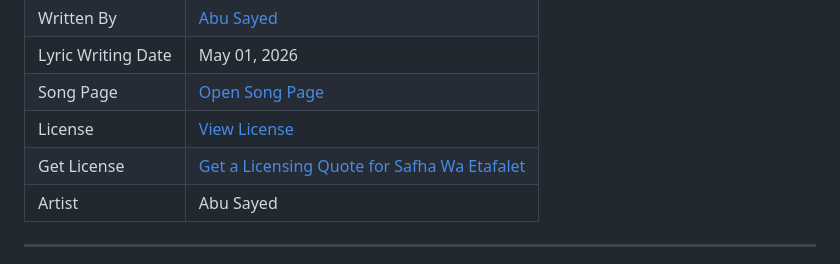
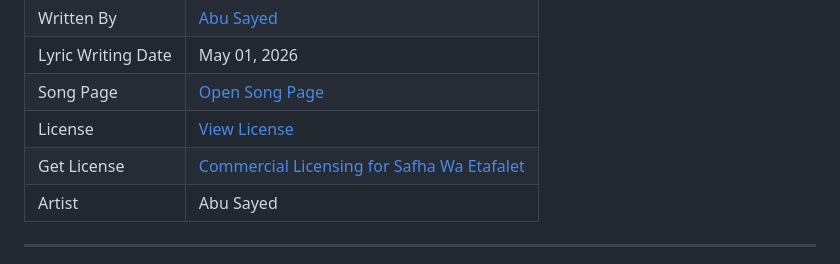
Before and after one commit to ImAbuSayed/safha-wa-etafalet, a Markdown page: README.md, the part around the change. GitHub-like rendering.

Commit message:
docs: update public README

```diff
--- a/README.md
+++ b/README.md
@@ -13,7 +13,7 @@
 | Lyric Writing Date | May 01, 2026 |
 | Song Page | [Open Song Page](https://imabusayed.github.io/safha-wa-etafalet/) |
 | License | [View License](./LICENSE.md) |
-| Get License | [Get a Licensing Quote for Safha Wa Etafalet](https://music.abusayed.com.bd/Licensing/) |
+| Get License | [Commercial Licensing for Safha Wa Etafalet](https://music.abusayed.com.bd/Licensing/) |
 | Artist | Abu Sayed |
 
 ---
```
